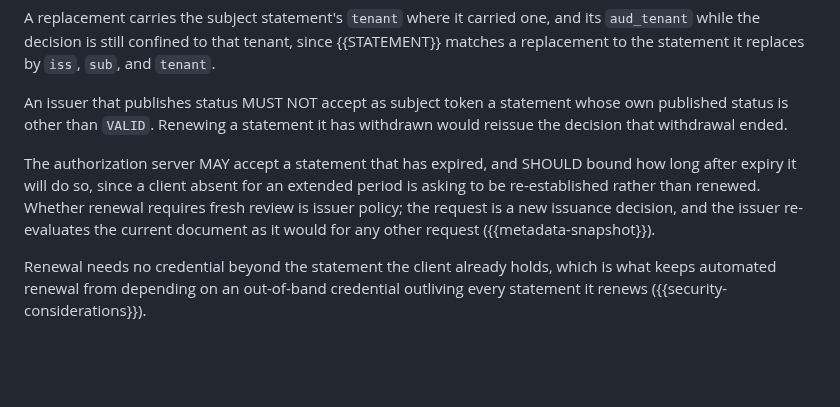
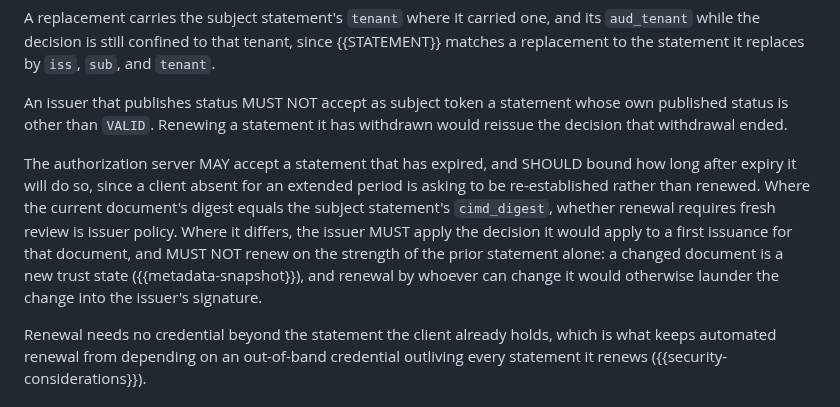
Before and after one commit to mcguinness/draft-mcguinness-oauth-software-statement-issuance, a Markdown page: draft-mcguinness-oauth-cimd-sw-stmt-issuance.md, the part around the change. Drawn GitHub-style; blank space fills up the shorter version.

Commit message:
Give a changed document the decision a first issuance gets

```diff
--- a/draft-mcguinness-oauth-cimd-sw-stmt-issuance.md
+++ b/draft-mcguinness-oauth-cimd-sw-stmt-issuance.md
@@ -528,7 +528,7 @@ A replacement carries the subject statement's `tenant` where it carried one, and
 
 An issuer that publishes status MUST NOT accept as subject token a statement whose own published status is other than `VALID`. Renewing a statement it has withdrawn would reissue the decision that withdrawal ended.
 
-The authorization server MAY accept a statement that has expired, and SHOULD bound how long after expiry it will do so, since a client absent for an extended period is asking to be re-established rather than renewed. Whether renewal requires fresh review is issuer policy; the request is a new issuance decision, and the issuer re-evaluates the current document as it would for any other request ({{metadata-snapshot}}).
+The authorization server MAY accept a statement that has expired, and SHOULD bound how long after expiry it will do so, since a client absent for an extended period is asking to be re-established rather than renewed. Where the current document's digest equals the subject statement's `cimd_digest`, whether renewal requires fresh review is issuer policy. Where it differs, the issuer MUST apply the decision it would apply to a first issuance for that document, and MUST NOT renew on the strength of the prior statement alone: a changed document is a new trust state ({{metadata-snapshot}}), and renewal by whoever can change it would otherwise launder the change into the issuer's signature.
 
 Renewal needs no credential beyond the statement the client already holds, which is what keeps automated renewal from depending on an out-of-band credential outliving every statement it renews ({{security-considerations}}).
 
```
